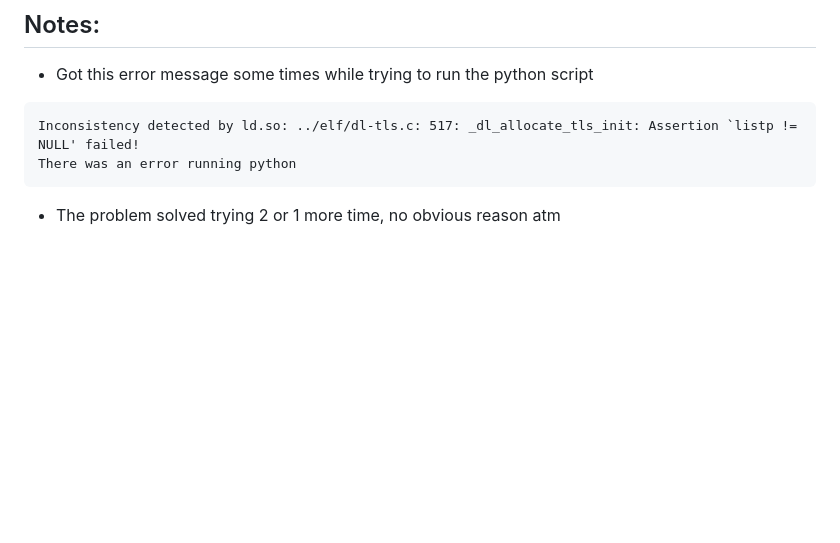
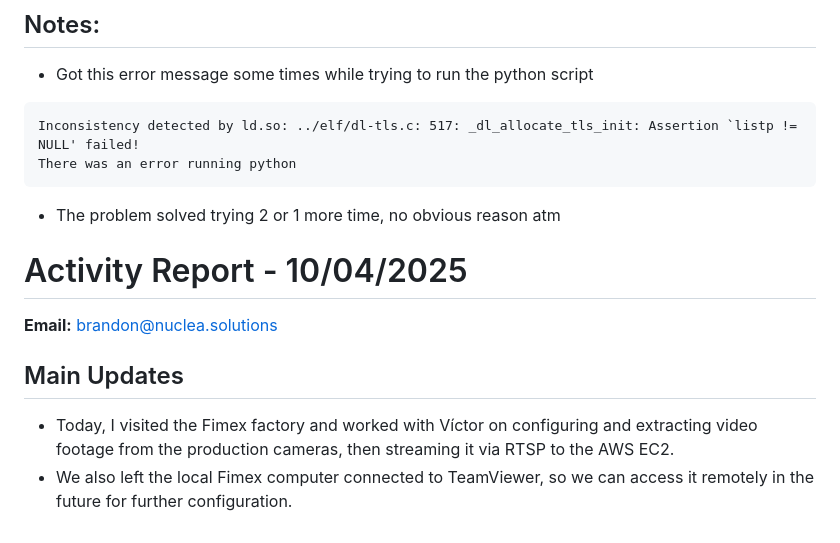
Before and after one commit to covenant-org/luminary, a Markdown page: isaac_sim_lab/reports.md, the part around the change. Rendered like a GitHub page; blank space fills up the shorter version.

Commit message:
Activity Report - 10/04/2025 - brandon@nuclea.solutions

````diff
--- a/isaac_sim_lab/reports.md
+++ b/isaac_sim_lab/reports.md
@@ -297,3 +297,11 @@ Inconsistency detected by ld.so: ../elf/dl-tls.c: 517: _dl_allocate_tls_init: As
 There was an error running python
 ```
 - The problem solved trying 2 or 1 more time, no obvious reason atm
+
+# Activity Report - 10/04/2025
+
+**Email:** brandon@nuclea.solutions
+
+## Main Updates
+- Today, I visited the Fimex factory and worked with Víctor on configuring and extracting video footage from the production cameras, then streaming it via RTSP to the AWS EC2.
+- We also left the local Fimex computer connected to TeamViewer, so we can access it remotely in the future for further configuration.
````
